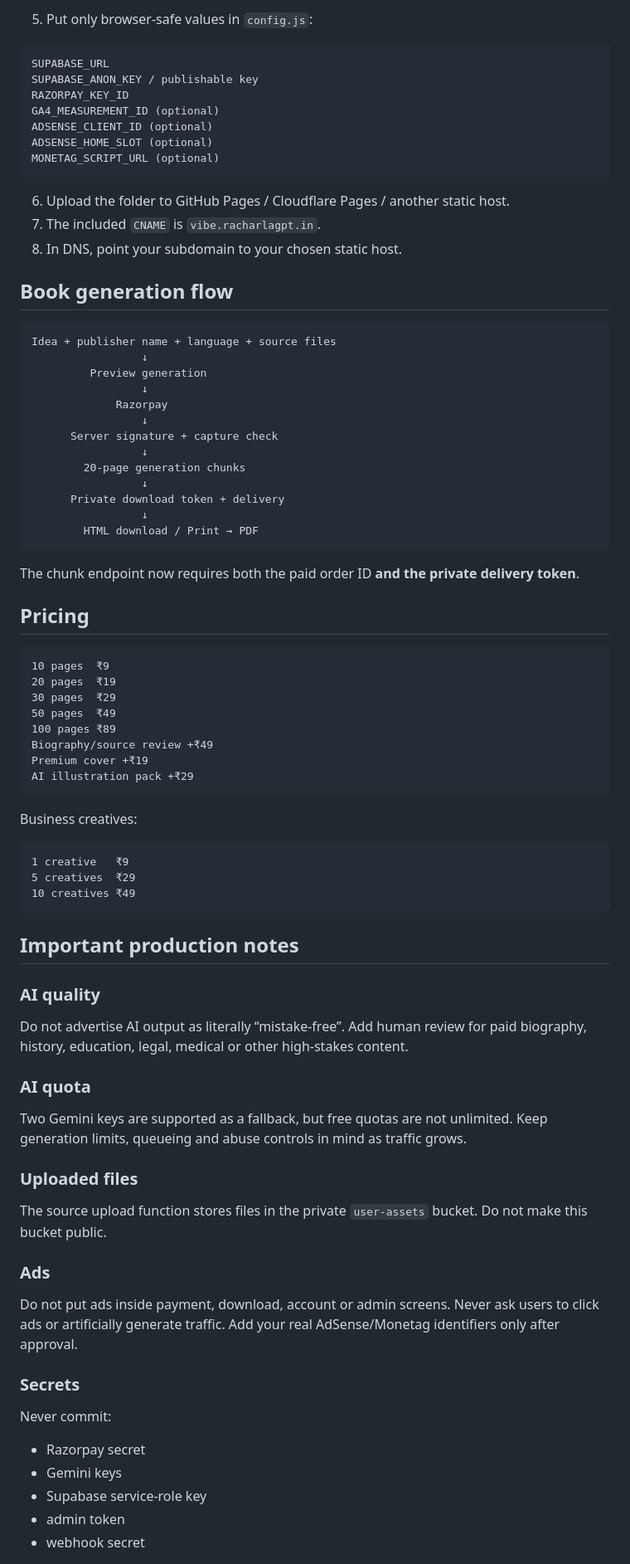
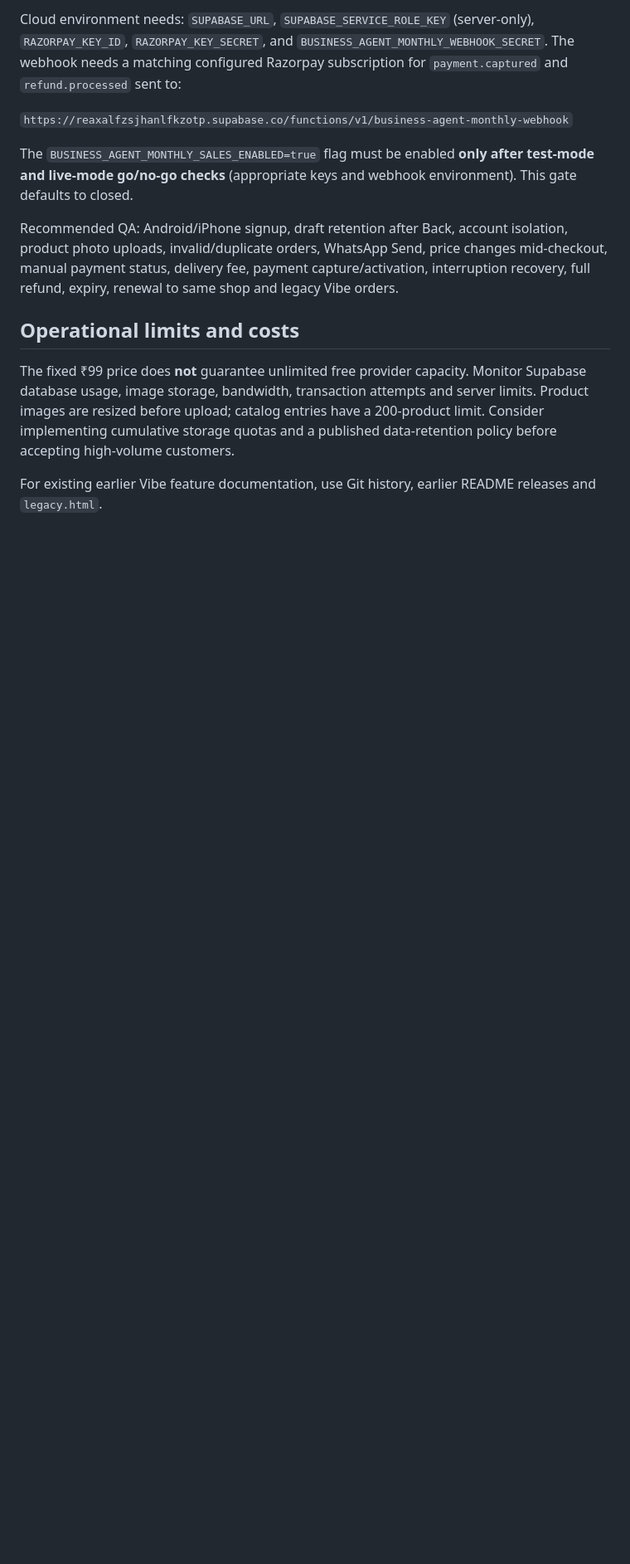
Before and after one commit to Saikrishnakmnr/Racharlagpt-Vibe, a Markdown page: README.md, the part around one of its changes. Shown at 83% size. Rendered like a GitHub page; blank space fills up the shorter version.

Commit message:
docs(agent): make ₹99 monthly Business Agent the primary product and document prepaid, orders, renewal and release gate

````diff
--- a/README.md
+++ b/README.md
@@ -45,86 +45,15 @@ ADMIN_TOKEN
 
-5. Put only browser-safe values in `config.js`:
+Cloud environment needs: `SUPABASE_URL`, `SUPABASE_SERVICE_ROLE_KEY` (server-only), `RAZORPAY_KEY_ID`, `RAZORPAY_KEY_SECRET`, and `BUSINESS_AGENT_MONTHLY_WEBHOOK_SECRET`. The webhook needs a matching configured Razorpay subscription for `payment.captured` and `refund.processed` sent to:
 
-```text
-SUPABASE_URL
-SUPABASE_ANON_KEY / publishable key
-RAZORPAY_KEY_ID
-GA4_MEASUREMENT_ID (optional)
-ADSENSE_CLIENT_ID (optional)
-ADSENSE_HOME_SLOT (optional)
-MONETAG_SCRIPT_URL (optional)
-```
+`https://reaxalfzsjhanlfkzotp.supabase.co/functions/v1/business-agent-monthly-webhook`
 
-6. Upload the folder to GitHub Pages / Cloudflare Pages / another static host.
-7. The included `CNAME` is `vibe.racharlagpt.in`.
-8. In DNS, point your subdomain to your chosen static host.
+The `BUSINESS_AGENT_MONTHLY_SALES_ENABLED=true` flag must be enabled **only after test-mode and live-mode go/no-go checks** (appropriate keys and webhook environment). This gate defaults to closed.
 
-## Book generation flow
+Recommended QA: Android/iPhone signup, draft retention after Back, account isolation, product photo uploads, invalid/duplicate orders, WhatsApp Send, price changes mid-checkout, manual payment status, delivery fee, payment capture/activation, interruption recovery, full refund, expiry, renewal to same shop and legacy Vibe orders.
 
-```text
-Idea + publisher name + language + source files
-                 ↓
-         Preview generation
-                 ↓
-             Razorpay
-                 ↓
-      Server signature + capture check
-                 ↓
-        20-page generation chunks
-                 ↓
-      Private download token + delivery
-                 ↓
-        HTML download / Print → PDF
-```
+## Operational limits and costs
 
-The chunk endpoint now requires both the paid order ID **and the private delivery token**.
+The fixed ₹99 price does **not** guarantee unlimited free provider capacity. Monitor Supabase database usage, image storage, bandwidth, transaction attempts and server limits. Product images are resized before upload; catalog entries have a 200-product limit. Consider implementing cumulative storage quotas and a published data-retention policy before accepting high-volume customers.
 
-## Pricing
+For existing earlier Vibe feature documentation, use Git history, earlier README releases and `legacy.html`.
 
-```text
-10 pages  ₹9
-20 pages  ₹19
-30 pages  ₹29
-50 pages  ₹49
-100 pages ₹89
-Biography/source review +₹49
-Premium cover +₹19
-AI illustration pack +₹29
-```
-
-Business creatives:
-
-```text
-1 creative   ₹9
-5 creatives  ₹29
-10 creatives ₹49
-```
-
-## Important production notes
-
-### AI quality
-
-Do not advertise AI output as literally “mistake-free”. Add human review for paid biography, history, education, legal, medical or other high-stakes content.
-
-### AI quota
-
-Two Gemini keys are supported as a fallback, but free quotas are not unlimited. Keep generation limits, queueing and abuse controls in mind as traffic grows.
-
-### Uploaded files
-
-The source upload function stores files in the private `user-assets` bucket. Do not make this bucket public.
-
-### Ads
-
-Do not put ads inside payment, download, account or admin screens. Never ask users to click ads or artificially generate traffic. Add your real AdSense/Monetag identifiers only after approval.
-
-### Secrets
-
-Never commit:
-
-- Razorpay secret
-- Gemini keys
-- Supabase service-role key
-- admin token
-- webhook secret
-
````
Also changed, not shown: other parts of README.md (+32 -164 lines).
